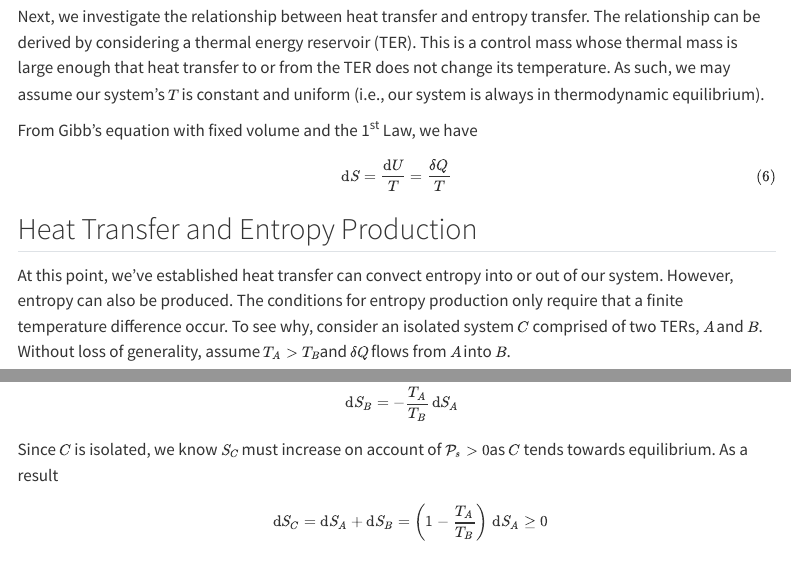
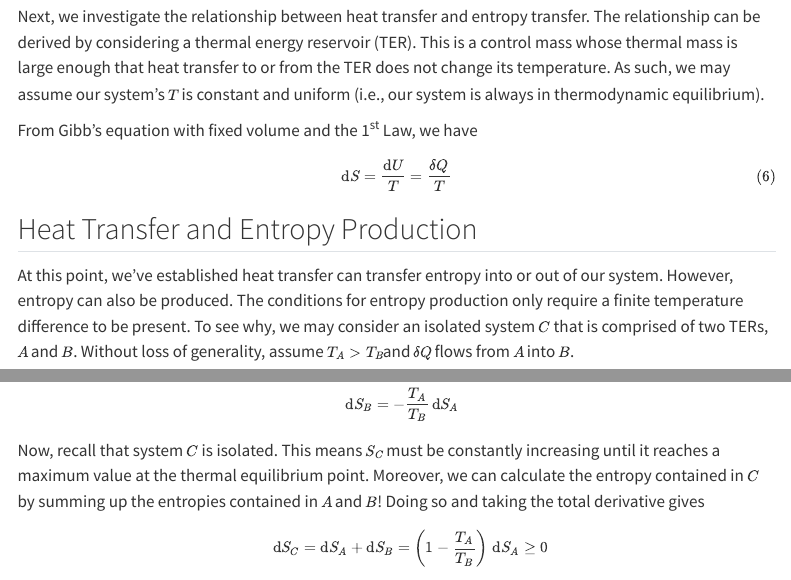
Before and after one commit to frankzwei/engineering-notebook, a Quarto document (website/notes/ae6765/lectures/classical-thermodynamics.qmd): the page in a window 1100 px wide, from 5920 px down, and a second part further down, joined at a grey line. Rendered offline with R 4.5, knitr and Pandoc in place of Quarto, with nearby package versions; menus at the side of the page are left out.

Commit message:
DEV-9: Touched up entropy production wording

```diff
--- a/website/notes/ae6765/lectures/classical-thermodynamics.qmd
+++ b/website/notes/ae6765/lectures/classical-thermodynamics.qmd
@@ -232,15 +232,15 @@
 
 ## Heat Transfer and Entropy Production
 
-At this point, we've established heat transfer can convect entropy into or out of our system. However, entropy can also be produced. The conditions for entropy production only require that a finite temperature difference occur. To see why, consider an isolated system $C$ comprised of two TERs, $A$ and $B$. Without loss of generality, assume $T_A>T_B$ and $\delta Q$ flows from $A$ into $B$.
+At this point, we've established heat transfer can transfer entropy into or out of our system. However, entropy can also be produced. The conditions for entropy production only require a finite temperature difference to be present. To see why, we may consider an isolated system $C$ that is comprised of two TERs, $A$ and $B$. Without loss of generality, assume $T_A>T_B$ and $\delta Q$ flows from $A$ into $B$.
 
-From @sec-entropy-transfer, $\mathrm dS_A=-\frac {\delta Q}{T_A}$ and $\mathrm dS_B=\frac {\delta Q}{T_B}$. $S_A$ decreases as heat flows from $A$ to $B$. Conversely, $S_B$ increases as $B$ receives more energy from $A$. We may solve $A$'s entropy transfer equation and substitute into $B$'s to see
+From @sec-entropy-transfer, $\mathrm dS_A=-\frac {\delta Q}{T_A}$ and $\mathrm dS_B=\frac {\delta Q}{T_B}$ so $S_A$ must decrease as thermal energy flows from $A$ to $B$. Conversely, $S_B$ must increase since it receives energy from system $A$. To determine the entropy change for system $B$, we solve for $\delta Q$ from system $A$'s entropy transfer and substitute into system $B$'s to get
 
 $$
 \mathrm dS_B=-\frac {T_A}{T_B}\,\mathrm dS_A
 $$
 
-Since $C$ is isolated, we know $S_C$ must increase on account of $\mathcal P_s>0$ as $C$ tends towards equilibrium. As a result
+Now, recall that system $C$ is isolated. This means $S_C$ must be constantly increasing until it reaches a maximum value at the thermal equilibrium point. Moreover, we can calculate the entropy contained in $C$ by summing up the entropies contained in $A$ and $B$! Doing so and taking the total derivative gives
 
 $$
 \mathrm dS_C=\mathrm dS_A+\mathrm dS_B=\left(1-\frac {T_A}{T_B}\right)\,\mathrm dS_A\geq0
```
